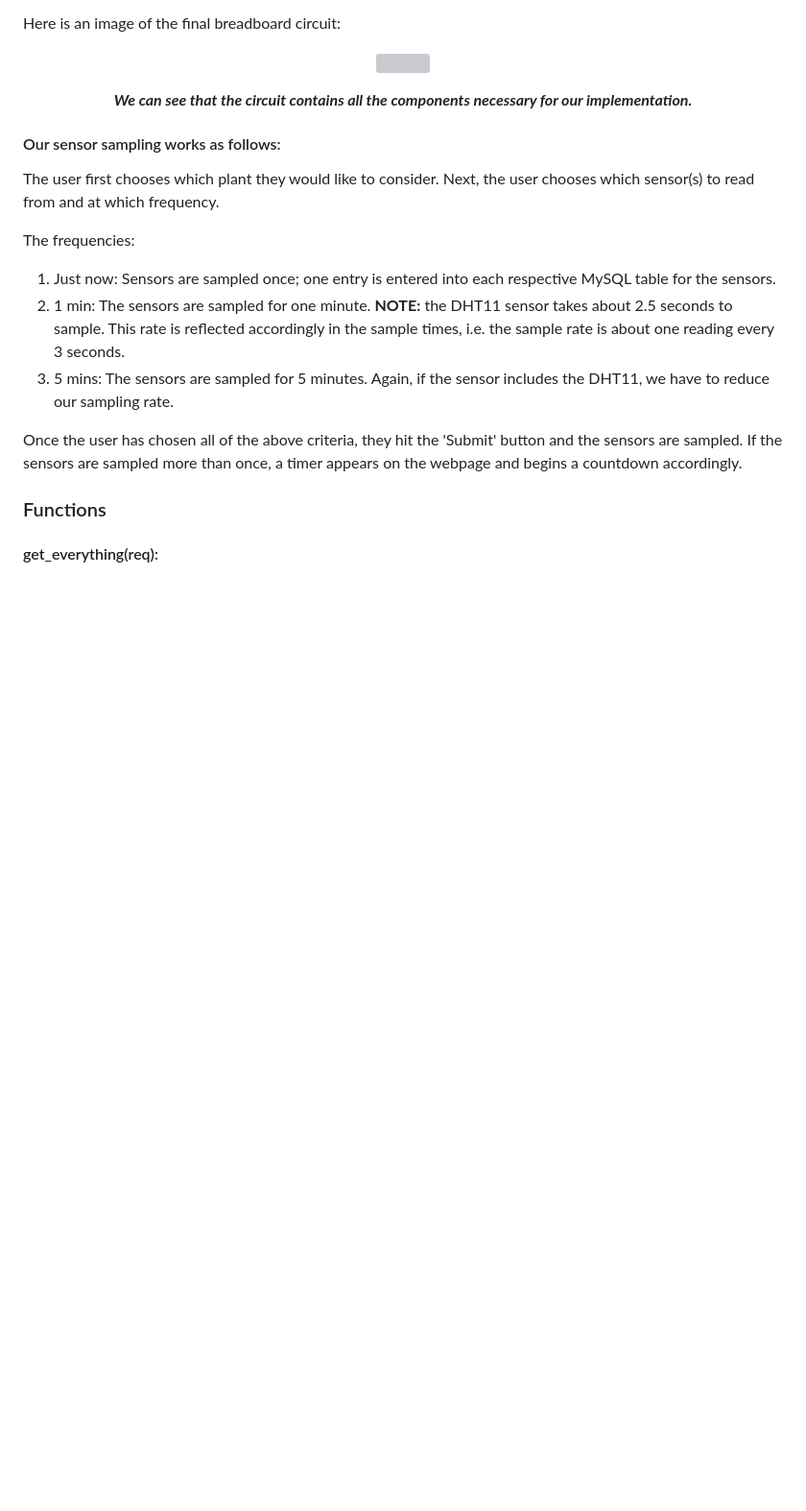
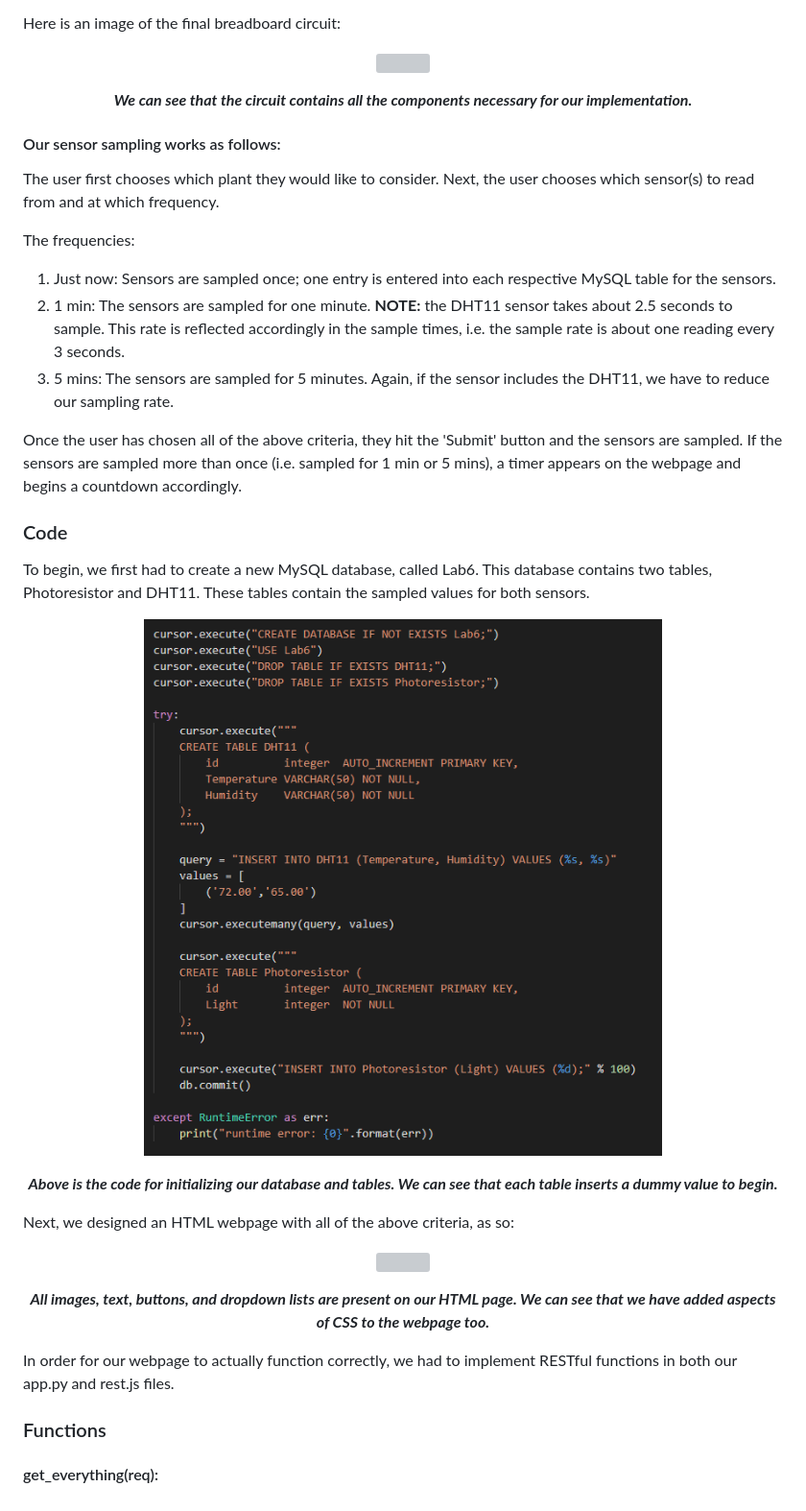
Before and after one commit to rsoeroso/ECE140A, a Markdown page: Lab6/README.md, the part around the change. Shown: that part at 96% size. GitHub-like rendering; pictures changed too: Lab6/screenshots/chal1/initdb.png (added); blank space fills up the shorter version; grey boxes are pictures that could not be loaded.

```diff
--- a/Lab6/README.md
+++ b/Lab6/README.md
@@ -65,8 +65,27 @@ The frequencies:
 	<li> 5 mins: The sensors are sampled for 5 minutes. Again, if the sensor includes the DHT11, we have to reduce our sampling rate.
 </ol>
 
-Once the user has chosen all of the above criteria, they hit the 'Submit' button and the sensors are sampled. If the sensors are sampled more than once, a timer appears on the webpage and begins a countdown accordingly.
+Once the user has chosen all of the above criteria, they hit the 'Submit' button and the sensors are sampled. If the sensors are sampled more than once (i.e. sampled for 1 min or 5 mins), a timer appears on the webpage and begins a countdown accordingly.
 
+### Code
+
+To begin, we first had to create a new MySQL database, called Lab6. This database contains two tables, Photoresistor and DHT11. These tables contain the sampled values for both sensors.
+
+<p align="center">
+  <img src="https://github.com/rsoeroso/ECE140A/blob/main/Lab6/screenshots/chal1/initdb.png?raw=true" />
+</p>
+
+<p align="center"> <b><i>Above is the code for initializing our database and tables. We can see that each table inserts a dummy value to begin.</i></b> </p>
+
+Next, we designed an HTML webpage with all of the above criteria, as so:
+
+<p align="center">
+  <img src="https://github.com/rsoeroso/ECE140A/blob/main/Lab6/screenshots/chal1/webpage.jpg?raw=true" />
+</p>
+
+<p align="center"> <b><i>All images, text, buttons, and dropdown lists are present on our HTML page. We can see that we have added aspects of CSS to the webpage too.</i></b> </p>
+
+In order for our webpage to actually function correctly, we had to implement RESTful functions in both our app.py and rest.js files.
 
 ### Functions
 
```
